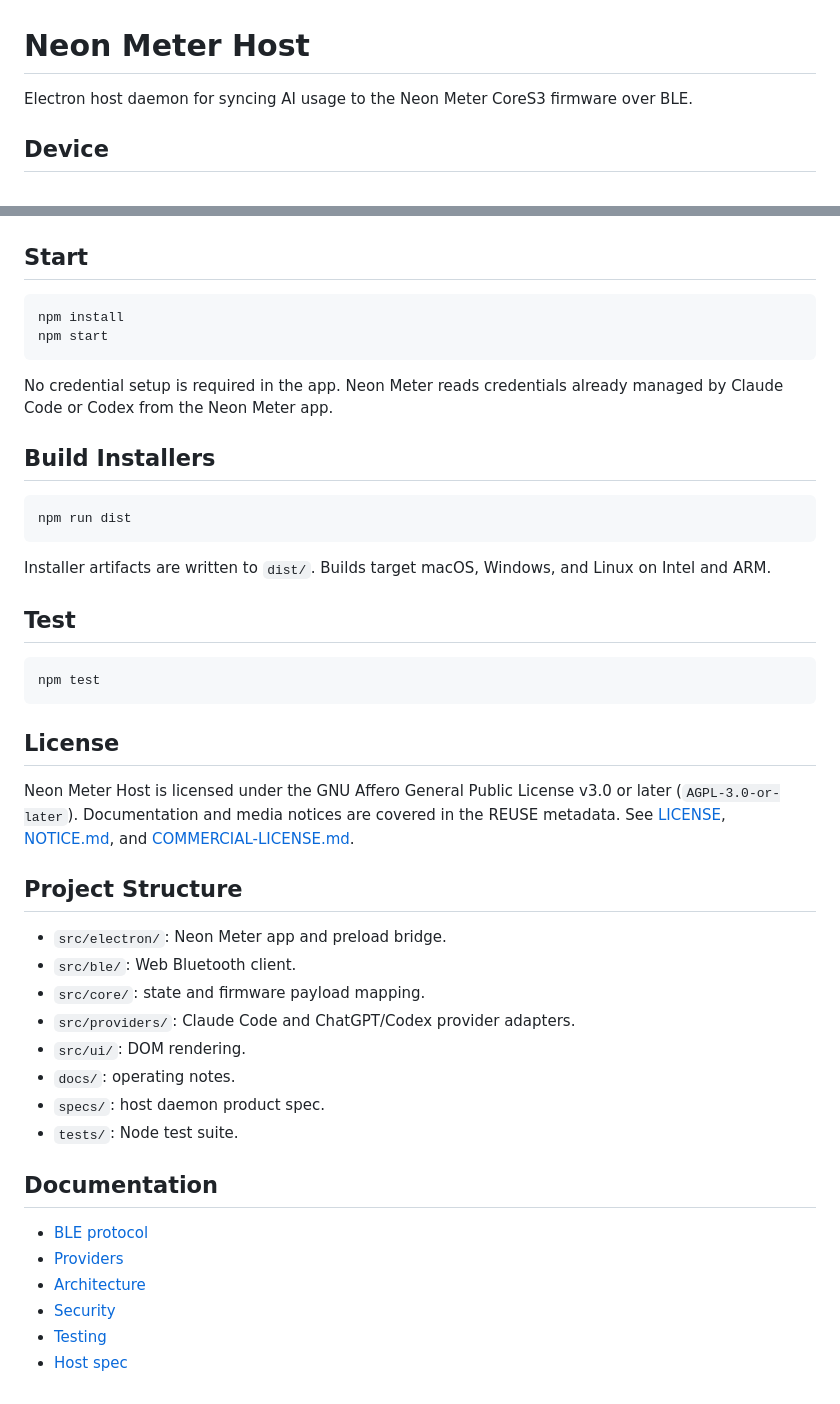
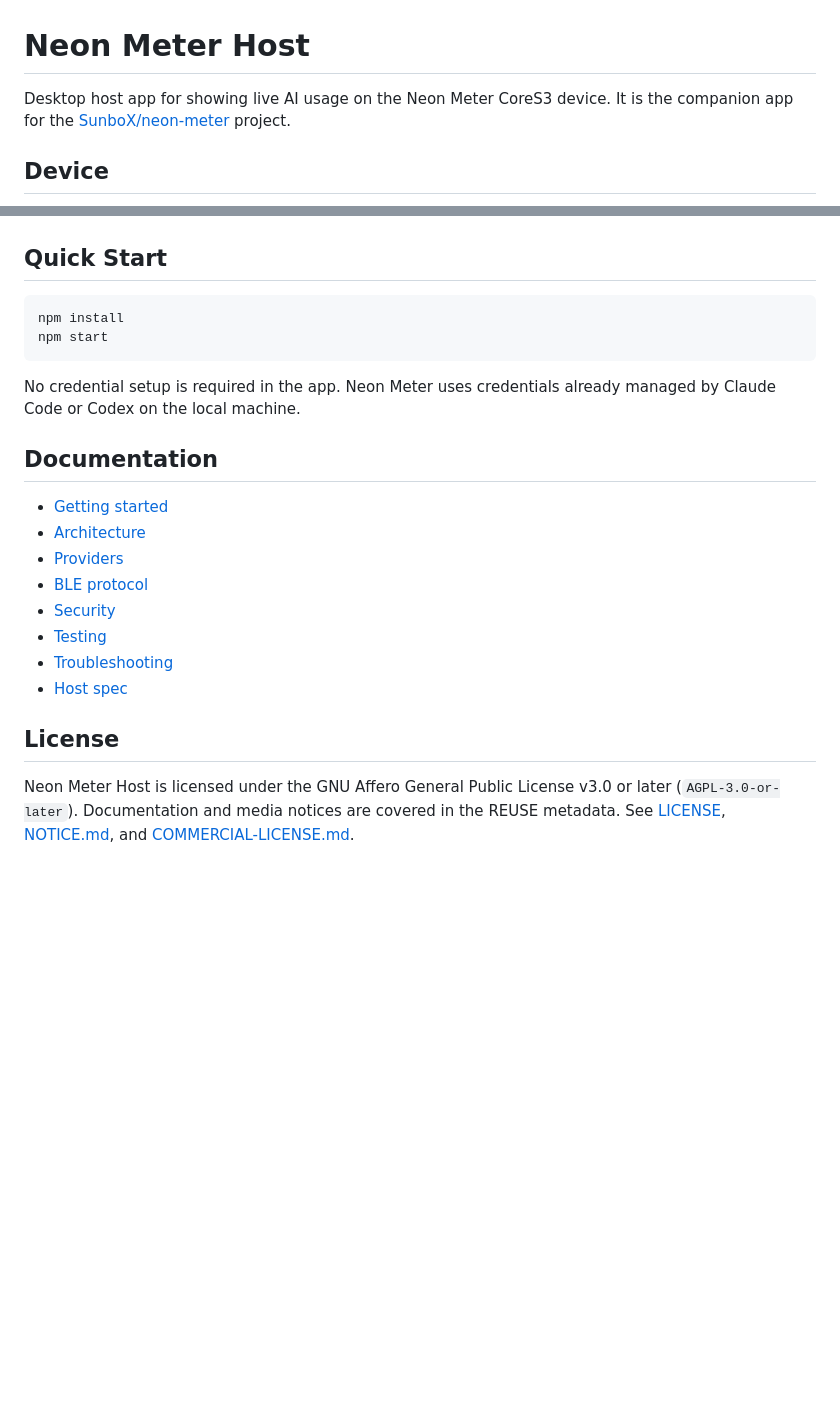
Before and after one commit to SunboX/neon-meter-host, a Markdown page: README.md, 2 parts joined by grey strips. Drawn GitHub-style; blank space fills up the shorter version.

````diff
--- a/README.md
+++ b/README.md
@@ -1,6 +1,8 @@
 # Neon Meter Host
 
-Electron host daemon for syncing AI usage to the Neon Meter CoreS3 firmware over BLE.
+Desktop host app for showing live AI usage on the Neon Meter CoreS3 device.
+It is the companion app for the [SunboX/neon-meter](https://github.com/SunboX/neon-meter)
+project.
 
 ## Device
 
@@ -24,30 +14,26 @@ Electron host daemon for syncing AI usage to the Neon Meter CoreS3 firmware over
 
 ![Neon Meter settings](docs/screenshots/neon-meter-settings.png)
 
-## Start
+## Quick Start
 
 ```bash
 npm install
 npm start
 ```
 
-No credential setup is required in the app. Neon Meter reads credentials already
-managed by Claude Code or Codex from the Neon Meter app.
+No credential setup is required in the app. Neon Meter uses credentials already
+managed by Claude Code or Codex on the local machine.
 
-## Build Installers
+## Documentation
 
-```bash
-npm run dist
-```
-
-Installer artifacts are written to `dist/`. Builds target macOS, Windows, and
-Linux on Intel and ARM.
-
-## Test
-
-```bash
-npm test
-```
+- [Getting started](docs/getting-started.md)
+- [Architecture](docs/architecture.md)
+- [Providers](docs/providers.md)
+- [BLE protocol](docs/ble-protocol.md)
+- [Security](docs/security.md)
+- [Testing](docs/testing.md)
+- [Troubleshooting](docs/troubleshooting.md)
+- [Host spec](specs/host-daemon.md)
 
 ## License
 
@@ -55,23 +41,3 @@ Neon Meter Host is licensed under the GNU Affero General Public License v3.0 or
 later (`AGPL-3.0-or-later`). Documentation and media notices are covered in the
 REUSE metadata. See [LICENSE](LICENSE), [NOTICE.md](NOTICE.md), and
 [COMMERCIAL-LICENSE.md](COMMERCIAL-LICENSE.md).
-
-## Project Structure
-
-- `src/electron/`: Neon Meter app and preload bridge.
-- `src/ble/`: Web Bluetooth client.
-- `src/core/`: state and firmware payload mapping.
-- `src/providers/`: Claude Code and ChatGPT/Codex provider adapters.
-- `src/ui/`: DOM rendering.
-- `docs/`: operating notes.
-- `specs/`: host daemon product spec.
-- `tests/`: Node test suite.
-
-## Documentation
-
-- [BLE protocol](docs/ble-protocol.md)
-- [Providers](docs/providers.md)
-- [Architecture](docs/architecture.md)
-- [Security](docs/security.md)
-- [Testing](docs/testing.md)
-- [Host spec](specs/host-daemon.md)
````
Also changed, not shown: other parts of README.md (+0 -12 lines), docs/architecture.md (+12 -0 lines), docs/getting-started.md (+10 -2 lines), src/assets/neon-meter-tray-template.png (added), 10 other files.
